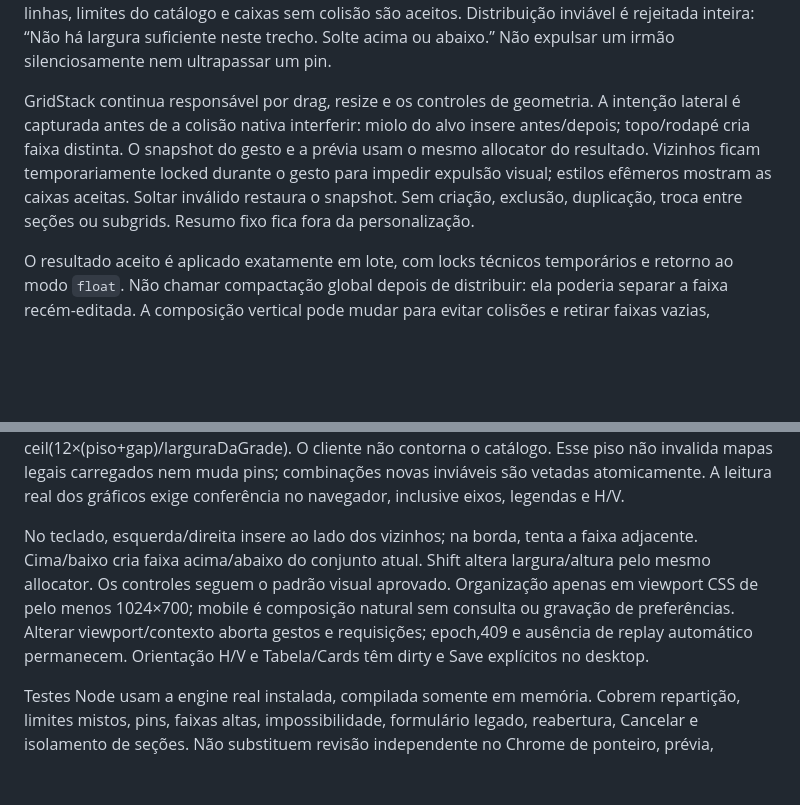
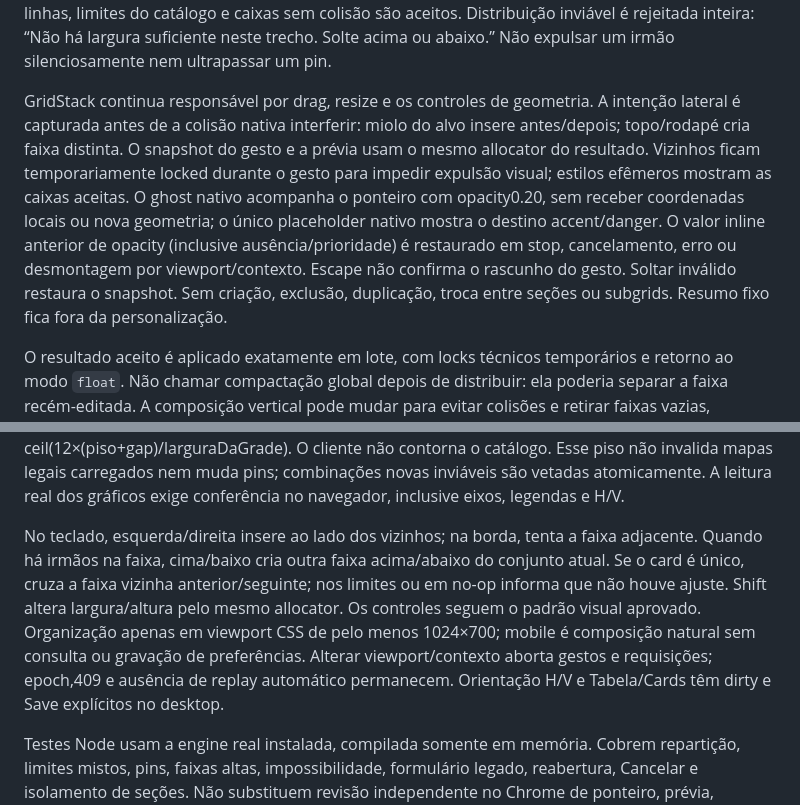
Before and after one commit to lucasgenial/gabarito360, a Markdown page: scripts/paineis-grid/README.md, 2 parts joined by grey strips. Drawn GitHub-style; blank space fills up the shorter version.

Commit message:
docs(paineis): registrar validacao da redistribuicao lateral

```diff
--- a/scripts/paineis-grid/README.md
+++ b/scripts/paineis-grid/README.md
@@ -14,7 +14,7 @@ A decisão de preenchimento lateral substitui a largura livre da P3.1. Uma faixa
 
 Pins conservam `x/y/w/h` e dividem os trechos; um card alto iniciado antes da faixa também bloqueia seu intervalo, sem capturar por transitividade todas as faixas inferiores. O allocator usa a ocupação e os nós da `GridStackEngine` real. Somente IDs autorizados, até 64 componentes, 12 colunas, 200 linhas, limites do catálogo e caixas sem colisão são aceitos. Distribuição inviável é rejeitada inteira: “Não há largura suficiente neste trecho. Solte acima ou abaixo.” Não expulsar um irmão silenciosamente nem ultrapassar um pin.
 
-GridStack continua responsável por drag, resize e os controles de geometria. A intenção lateral é capturada antes de a colisão nativa interferir: miolo do alvo insere antes/depois; topo/rodapé cria faixa distinta. O snapshot do gesto e a prévia usam o mesmo allocator do resultado. Vizinhos ficam temporariamente locked durante o gesto para impedir expulsão visual; estilos efêmeros mostram as caixas aceitas. Soltar inválido restaura o snapshot. Sem criação, exclusão, duplicação, troca entre seções ou subgrids. Resumo fixo fica fora da personalização.
+GridStack continua responsável por drag, resize e os controles de geometria. A intenção lateral é capturada antes de a colisão nativa interferir: miolo do alvo insere antes/depois; topo/rodapé cria faixa distinta. O snapshot do gesto e a prévia usam o mesmo allocator do resultado. Vizinhos ficam temporariamente locked durante o gesto para impedir expulsão visual; estilos efêmeros mostram as caixas aceitas. O ghost nativo acompanha o ponteiro com opacity0.20, sem receber coordenadas locais ou nova geometria; o único placeholder nativo mostra o destino accent/danger. O valor inline anterior de opacity (inclusive ausência/prioridade) é restaurado em stop, cancelamento, erro ou desmontagem por viewport/contexto. Escape não confirma o rascunho do gesto. Soltar inválido restaura o snapshot. Sem criação, exclusão, duplicação, troca entre seções ou subgrids. Resumo fixo fica fora da personalização.
 
 O resultado aceito é aplicado exatamente em lote, com locks técnicos temporários e retorno ao modo `float`. Não chamar compactação global depois de distribuir: ela poderia separar a faixa recém-editada. A composição vertical pode mudar para evitar colisões e retirar faixas vazias, conservando as alturas individuais. Locks técnicos não são pins do usuário e nunca entram no DTO. Validação final compara todas as âncoras, IDs e seções; erro mantém a disposição anterior.
 
@@ -22,6 +22,6 @@ Ao abrir, mapas legais da P3.1 também são projetados em memória para preenche
 
 Em novas operações, o piso é calculado pela largura real da grade e pelas margens exteriores: 240px para progresso/tarefas/registros compactos, 280px para listas nominais/Timeline/contexto docente e 300px para gráficos. O mínimo efetivo é o maior entre o contrato e ceil(12×(piso+gap)/larguraDaGrade). O cliente não contorna o catálogo. Esse piso não invalida mapas legais carregados nem muda pins; combinações novas inviáveis são vetadas atomicamente. A leitura real dos gráficos exige conferência no navegador, inclusive eixos, legendas e H/V.
 
-No teclado, esquerda/direita insere ao lado dos vizinhos; na borda, tenta a faixa adjacente. Cima/baixo cria faixa acima/abaixo do conjunto atual. Shift altera largura/altura pelo mesmo allocator. Os controles seguem o padrão visual aprovado. Organização apenas em viewport CSS de pelo menos 1024×700; mobile é composição natural sem consulta ou gravação de preferências. Alterar viewport/contexto aborta gestos e requisições; epoch,409 e ausência de replay automático permanecem. Orientação H/V e Tabela/Cards têm dirty e Save explícitos no desktop.
+No teclado, esquerda/direita insere ao lado dos vizinhos; na borda, tenta a faixa adjacente. Quando há irmãos na faixa, cima/baixo cria outra faixa acima/abaixo do conjunto atual. Se o card é único, cruza a faixa vizinha anterior/seguinte; nos limites ou em no-op informa que não houve ajuste. Shift altera largura/altura pelo mesmo allocator. Os controles seguem o padrão visual aprovado. Organização apenas em viewport CSS de pelo menos 1024×700; mobile é composição natural sem consulta ou gravação de preferências. Alterar viewport/contexto aborta gestos e requisições; epoch,409 e ausência de replay automático permanecem. Orientação H/V e Tabela/Cards têm dirty e Save explícitos no desktop.
 
 Testes Node usam a engine real instalada, compilada somente em memória. Cobrem repartição, limites mistos, pins, faixas altas, impossibilidade, formulário legado, reabertura, Cancelar e isolamento de seções. Não substituem revisão independente no Chrome de ponteiro, prévia, teclado, SaveReload, erro409 e mobile sem requisições. Sem DDL ou mudança no shape da API de preferências.
```
Also changed, not shown: docs/179-execucao-paineis-turmas.md (+3 -0 lines).
